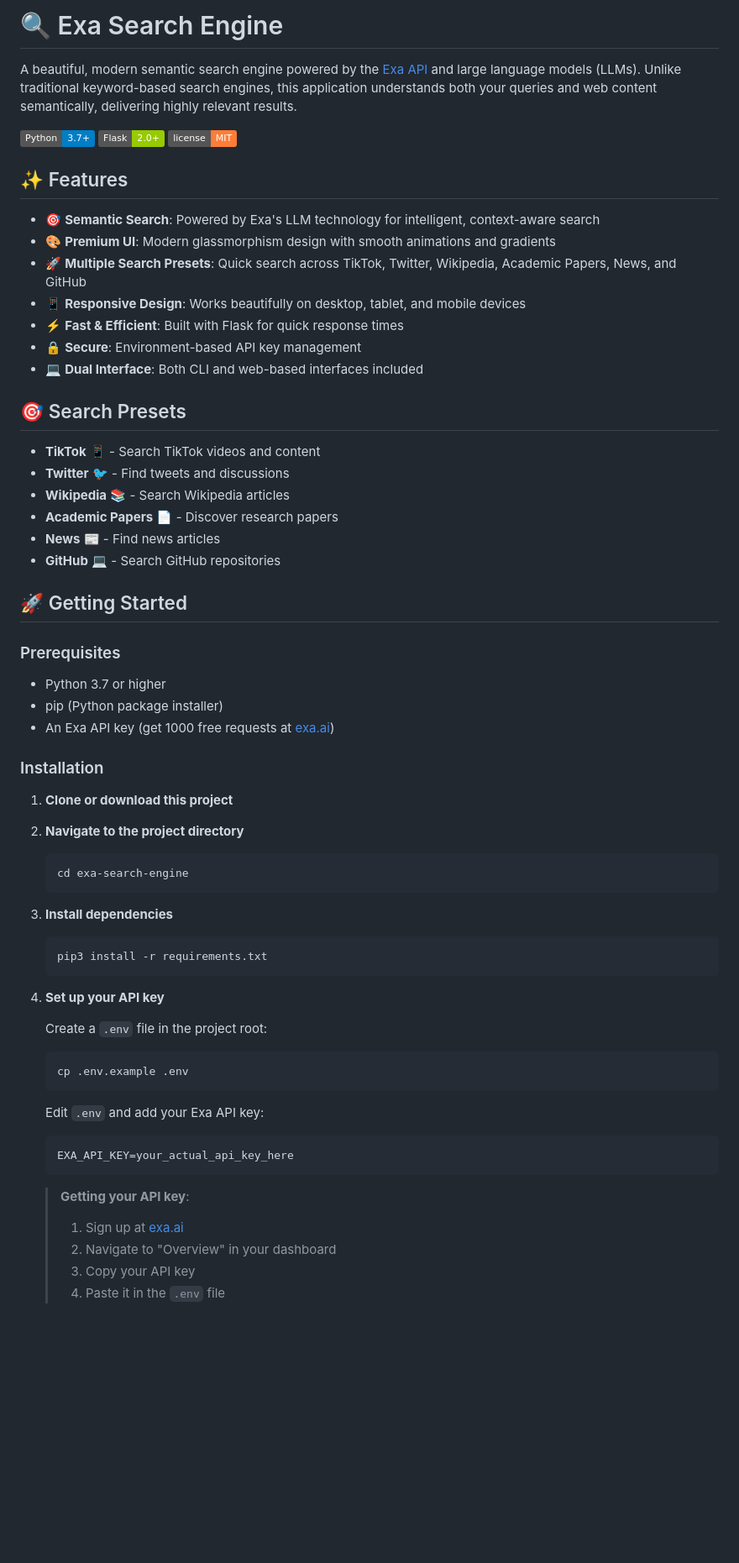
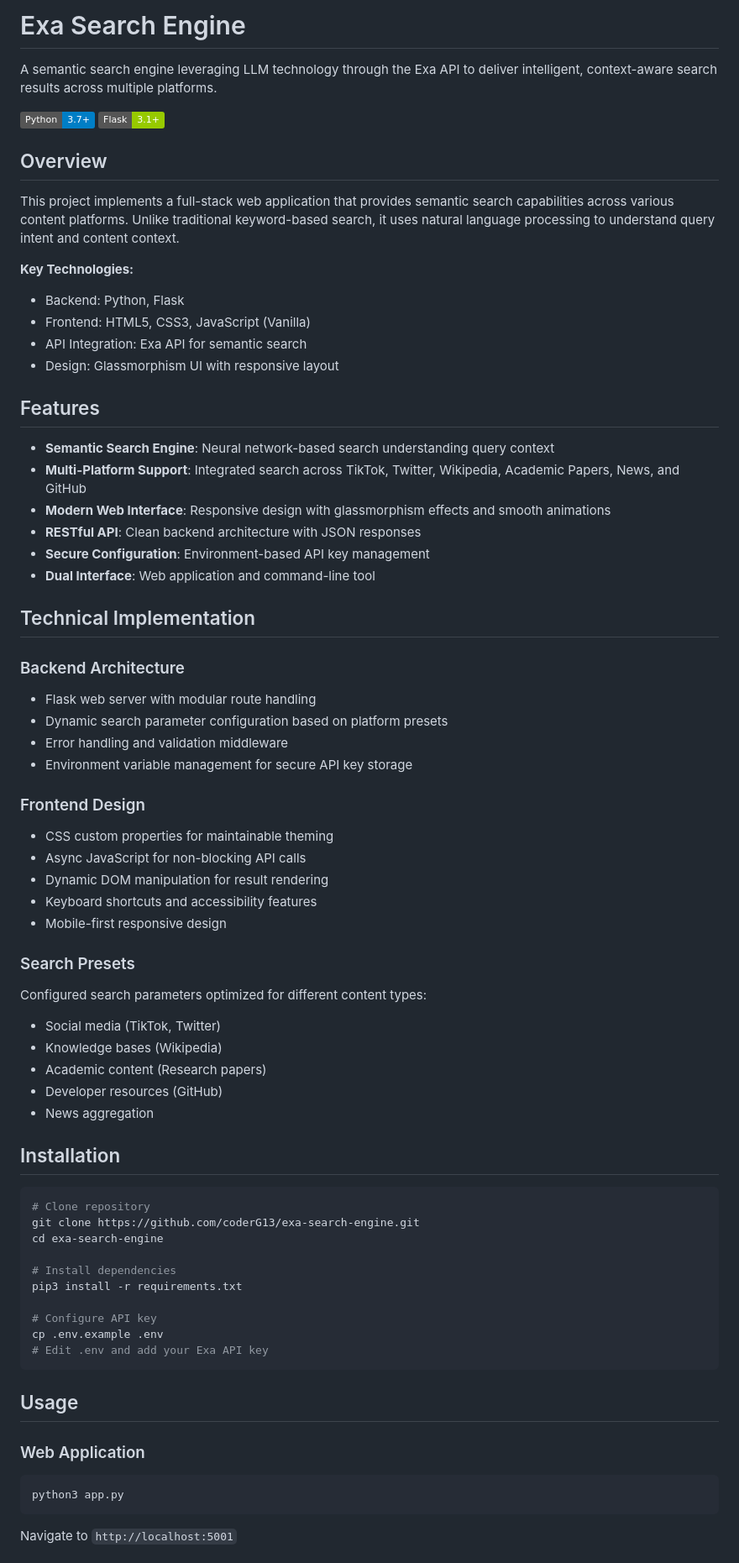
Before and after one commit to coderG13/exa-search-engine, a Markdown page: README.md, the part around the change printed below. Shown: that part at 84% size. Drawn GitHub-style; badges without logos; blank space fills up the shorter version.

Commit message:
Update README: Professional portfolio version

````diff
--- a/README.md
+++ b/README.md
@@ -1,65 +1,71 @@
-# 🔍 Exa Search Engine
+# Exa Search Engine
 
-A beautiful, modern semantic search engine powered by the [Exa API](https://exa.ai) and large language models (LLMs). Unlike traditional keyword-based search engines, this application understands both your queries and web content semantically, delivering highly relevant results.
+A semantic search engine leveraging LLM technology through the Exa API to deliver intelligent, context-aware search results across multiple platforms.
 
-![Search Engine Preview](https://img.shields.io/badge/Python-3.7+-blue.svg) ![Flask](https://img.shields.io/badge/Flask-2.0+-green.svg) ![License](https://img.shields.io/badge/license-MIT-orange.svg)
+![Python](https://img.shields.io/badge/Python-3.7+-blue.svg) ![Flask](https://img.shields.io/badge/Flask-3.1+-green.svg)
 
-## ✨ Features
+## Overview
 
-- 🎯 **Semantic Search**: Powered by Exa's LLM technology for intelligent, context-aware search
-- 🎨 **Premium UI**: Modern glassmorphism design with smooth animations and gradients
-- 🚀 **Multiple Search Presets**: Quick search across TikTok, Twitter, Wikipedia, Academic Papers, News, and GitHub
-- 📱 **Responsive Design**: Works beautifully on desktop, tablet, and mobile devices
-- ⚡ **Fast & Efficient**: Built with Flask for quick response times
-- 🔒 **Secure**: Environment-based API key management
-- 💻 **Dual Interface**: Both CLI and web-based interfaces included
+This project implements a full-stack web application that provides semantic search capabilities across various content platforms. Unlike traditional keyword-based search, it uses natural language processing to understand query intent and content context.
 
-## 🎯 Search Presets
+**Key Technologies:**
+- Backend: Python, Flask
+- Frontend: HTML5, CSS3, JavaScript (Vanilla)
+- API Integration: Exa API for semantic search
+- Design: Glassmorphism UI with responsive layout
 
-- **TikTok** 📱 - Search TikTok videos and content
-- **Twitter** 🐦 - Find tweets and discussions
-- **Wikipedia** 📚 - Search Wikipedia articles
-- **Academic Papers** 📄 - Discover research papers
-- **News** 📰 - Find news articles
-- **GitHub** 💻 - Search GitHub repositories
+## Features
 
-## 🚀 Getting Started
+- **Semantic Search Engine**: Neural network-based search understanding query context
+- **Multi-Platform Support**: Integrated search across TikTok, Twitter, Wikipedia, Academic Papers, News, and GitHub
+- **Modern Web Interface**: Responsive design with glassmorphism effects and smooth animations
+- **RESTful API**: Clean backend architecture with JSON responses
+- **Secure Configuration**: Environment-based API key management
+- **Dual Interface**: Web application and command-line tool
 
-### Prerequisites
+## Technical Implementation
 
-- Python 3.7 or higher
-- pip (Python package installer)
-- An Exa API key (get 1000 free requests at [exa.ai](https://exa.ai))
+### Backend Architecture
+- Flask web server with modular route handling
+- Dynamic search parameter configuration based on platform presets
+- Error handling and validation middleware
+- Environment variable management for secure API key storage
 
-### Installation
+### Frontend Design
+- CSS custom properties for maintainable theming
+- Async JavaScript for non-blocking API calls
+- Dynamic DOM manipulation for result rendering
+- Keyboard shortcuts and accessibility features
+- Mobile-first responsive design
 
-1. **Clone or download this project**
+### Search Presets
+Configured search parameters optimized for different content types:
+- Social media (TikTok, Twitter)
+- Knowledge bases (Wikipedia)
+- Academic content (Research papers)
+- Developer resources (GitHub)
+- News aggregation
 
-2. **Navigate to the project directory**
-   ```bash
-   cd exa-search-engine
-   ```
+## Installation
 
-3. **Install dependencies**
-   ```bash
-   pip3 install -r requirements.txt
-   ```
+```bash
+# Clone repository
+git clone https://github.com/coderG13/exa-search-engine.git
+cd exa-search-engine
 
-4. **Set up your API key**
+# Install dependencies
+pip3 install -r requirements.txt
 
-   Create a `.env` file in the project root:
-   ```bash
-   cp .env.example .env
-   ```
+# Configure API key
+cp .env.example .env
+# Edit .env and add your Exa API key
+```
 
-   Edit `.env` and add your Exa API key:
-   ```
-   EXA_API_KEY=your_actual_api_key_here
-   ```
+## Usage
 
-   > **Getting your API key**:
-   > 1. Sign up at [exa.ai](https://exa.ai)
-   > 2. Navigate to "Overview" in your dashboard
-   > 3. Copy your API key
-   > 4. Paste it in the `.env` file
+### Web Application
+```bash
+python3 app.py
+```
+Navigate to `http://localhost:5001`
 
````
Also changed, not shown: other parts of README.md (+28 -156 lines).
